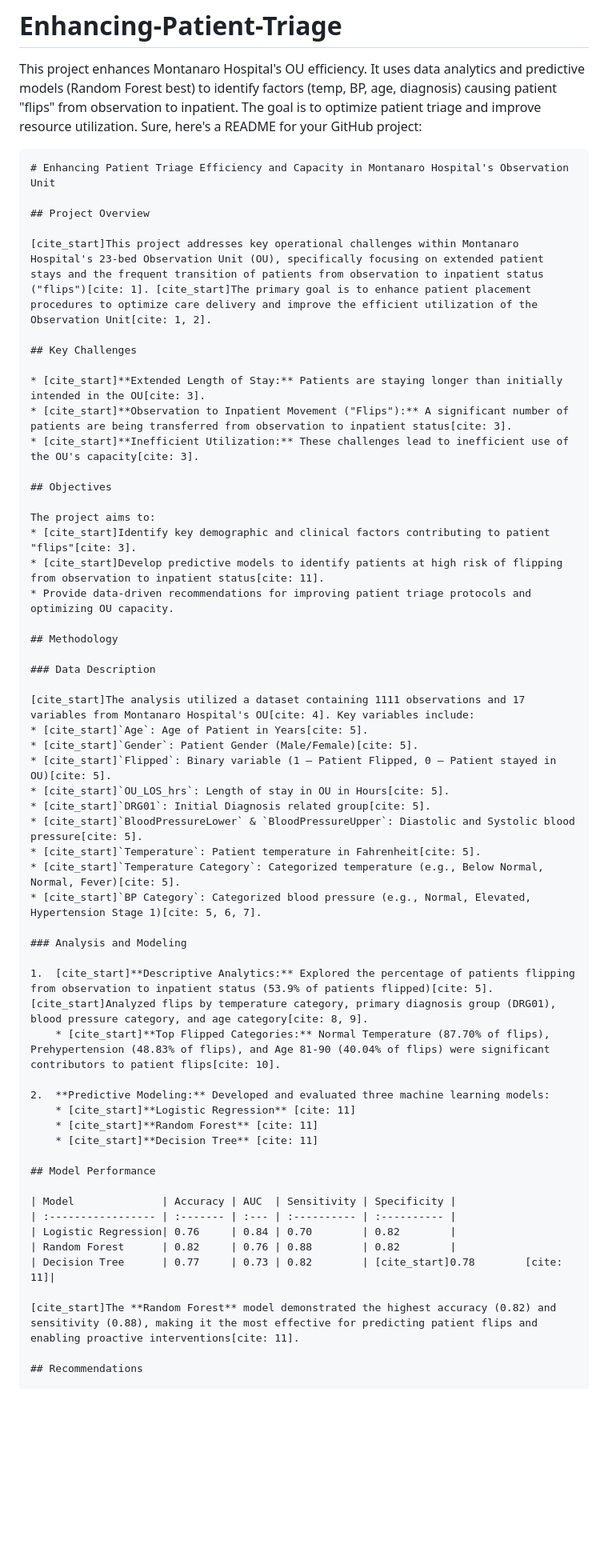
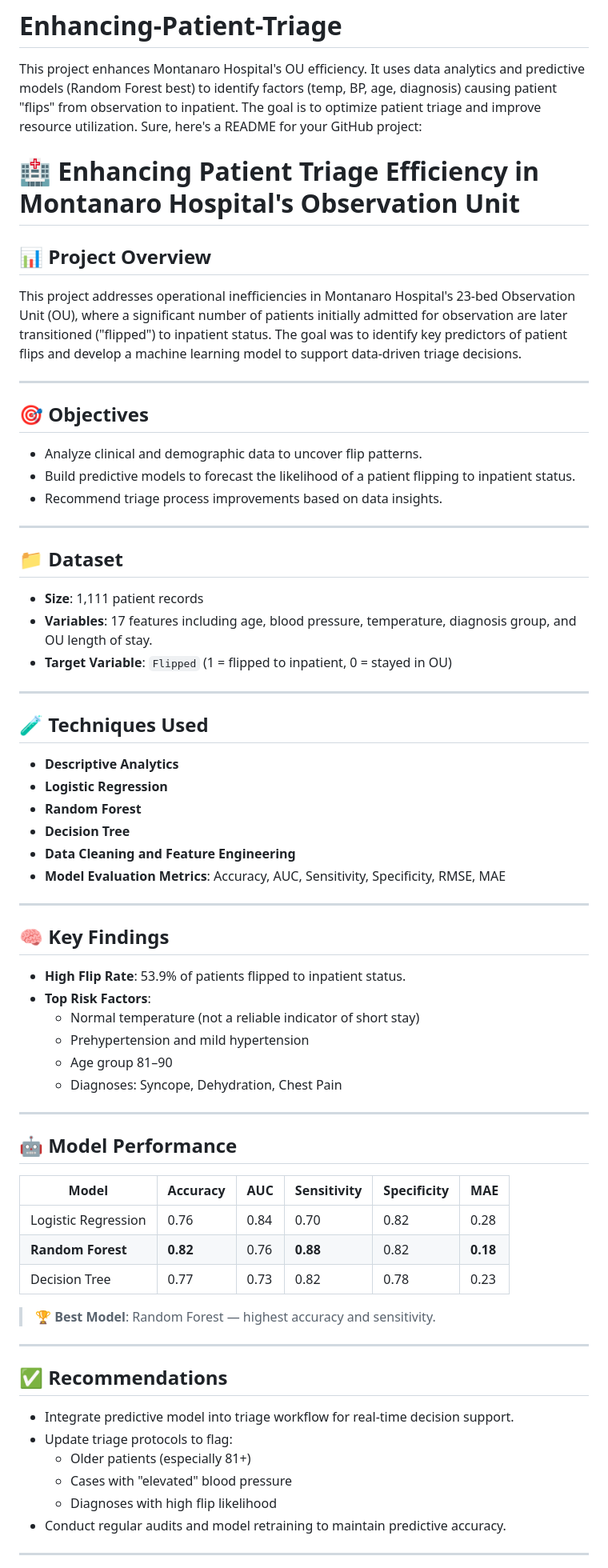
Before and after one commit to Kavya150493/Enhancing-Patient-Triage, a Markdown page: README.md, the part around one of its changes. Shown at 80% size. Rendered like a GitHub page; blank space fills up the shorter version.

````diff
--- a/README.md
+++ b/README.md
@@ -2,60 +2,66 @@
 This project enhances Montanaro Hospital's OU efficiency. It uses data analytics and predictive models (Random Forest best) to identify factors (temp, BP, age, diagnosis) causing patient "flips" from observation to inpatient. The goal is to optimize patient triage and improve resource utilization.
 Sure, here's a README for your GitHub project:
 
-```markdown
-# Enhancing Patient Triage Efficiency and Capacity in Montanaro Hospital's Observation Unit
+# 🏥 Enhancing Patient Triage Efficiency in Montanaro Hospital's Observation Unit
 
-## Project Overview
+## 📊 Project Overview
+This project addresses operational inefficiencies in Montanaro Hospital's 23-bed Observation Unit (OU), where a significant number of patients initially admitted for observation are later transitioned ("flipped") to inpatient status. The goal was to identify key predictors of patient flips and develop a machine learning model to support data-driven triage decisions.
 
-[cite_start]This project addresses key operational challenges within Montanaro Hospital's 23-bed Observation Unit (OU), specifically focusing on extended patient stays and the frequent transition of patients from observation to inpatient status ("flips")[cite: 1]. [cite_start]The primary goal is to enhance patient placement procedures to optimize care delivery and improve the efficient utilization of the Observation Unit[cite: 1, 2].
+---
 
-## Key Challenges
+## 🎯 Objectives
+- Analyze clinical and demographic data to uncover flip patterns.
+- Build predictive models to forecast the likelihood of a patient flipping to inpatient status.
+- Recommend triage process improvements based on data insights.
 
-* [cite_start]**Extended Length of Stay:** Patients are staying longer than initially intended in the OU[cite: 3].
-* [cite_start]**Observation to Inpatient Movement ("Flips"):** A significant number of patients are being transferred from observation to inpatient status[cite: 3].
-* [cite_start]**Inefficient Utilization:** These challenges lead to inefficient use of the OU's capacity[cite: 3].
+---
 
-## Objectives
+## 📁 Dataset
+- **Size**: 1,111 patient records
+- **Variables**: 17 features including age, blood pressure, temperature, diagnosis group, and OU length of stay.
+- **Target Variable**: `Flipped` (1 = flipped to inpatient, 0 = stayed in OU)
 
-The project aims to:
-* [cite_start]Identify key demographic and clinical factors contributing to patient "flips"[cite: 3].
-* [cite_start]Develop predictive models to identify patients at high risk of flipping from observation to inpatient status[cite: 11].
-* Provide data-driven recommendations for improving patient triage protocols and optimizing OU capacity.
+---
 
-## Methodology
+## 🧪 Techniques Used
+- **Descriptive Analytics**
+- **Logistic Regression**
+- **Random Forest**
+- **Decision Tree**
+- **Data Cleaning and Feature Engineering**
+- **Model Evaluation Metrics**: Accuracy, AUC, Sensitivity, Specificity, RMSE, MAE
 
-### Data Description
+---
 
-[cite_start]The analysis utilized a dataset containing 1111 observations and 17 variables from Montanaro Hospital's OU[cite: 4]. Key variables include:
-* [cite_start]`Age`: Age of Patient in Years[cite: 5].
-* [cite_start]`Gender`: Patient Gender (Male/Female)[cite: 5].
-* [cite_start]`Flipped`: Binary variable (1 – Patient Flipped, 0 – Patient stayed in OU)[cite: 5].
-* [cite_start]`OU_LOS_hrs`: Length of stay in OU in Hours[cite: 5].
-* [cite_start]`DRG01`: Initial Diagnosis related group[cite: 5].
-* [cite_start]`BloodPressureLower` & `BloodPressureUpper`: Diastolic and Systolic blood pressure[cite: 5].
-* [cite_start]`Temperature`: Patient temperature in Fahrenheit[cite: 5].
-* [cite_start]`Temperature Category`: Categorized temperature (e.g., Below Normal, Normal, Fever)[cite: 5].
-* [cite_start]`BP Category`: Categorized blood pressure (e.g., Normal, Elevated, Hypertension Stage 1)[cite: 5, 6, 7].
+## 🧠 Key Findings
+- **High Flip Rate**: 53.9% of patients flipped to inpatient status.
+- **Top Risk Factors**:
+  - Normal temperature (not a reliable indicator of short stay)
+  - Prehypertension and mild hypertension
+  - Age group 81–90
+  - Diagnoses: Syncope, Dehydration, Chest Pain
 
-### Analysis and Modeling
+---
 
-1.  [cite_start]**Descriptive Analytics:** Explored the percentage of patients flipping from observation to inpatient status (53.9% of patients flipped)[cite: 5]. [cite_start]Analyzed flips by temperature category, primary diagnosis group (DRG01), blood pressure category, and age category[cite: 8, 9].
-    * [cite_start]**Top Flipped Categories:** Normal Temperature (87.70% of flips), Prehypertension (48.83% of flips), and Age 81-90 (40.04% of flips) were significant contributors to patient flips[cite: 10].
+## 🤖 Model Performance
 
-2.  **Predictive Modeling:** Developed and evaluated three machine learning models:
-    * [cite_start]**Logistic Regression** [cite: 11]
-    * [cite_start]**Random Forest** [cite: 11]
-    * [cite_start]**Decision Tree** [cite: 11]
+| Model             | Accuracy | AUC  | Sensitivity | Specificity | MAE  |
+|------------------|----------|------|-------------|-------------|------|
+| Logistic Regression | 0.76     | 0.84 | 0.70        | 0.82        | 0.28 |
+| **Random Forest**    | **0.82** | 0.76 | **0.88**     | 0.82        | **0.18** |
+| Decision Tree     | 0.77     | 0.73 | 0.82        | 0.78        | 0.23 |
 
-## Model Performance
+> 🏆 **Best Model**: Random Forest — highest accuracy and sensitivity.
 
-| Model              | Accuracy | AUC  | Sensitivity | Specificity |
-| :----------------- | :------- | :--- | :---------- | :---------- |
-| Logistic Regression| 0.76     | 0.84 | 0.70        | 0.82        |
-| Random Forest      | 0.82     | 0.76 | 0.88        | 0.82        |
-| Decision Tree      | 0.77     | 0.73 | 0.82        | [cite_start]0.78        [cite: 11]|
+---
 
-[cite_start]The **Random Forest** model demonstrated the highest accuracy (0.82) and sensitivity (0.88), making it the most effective for predicting patient flips and enabling proactive interventions[cite: 11].
+## ✅ Recommendations
+- Integrate predictive model into triage workflow for real-time decision support.
+- Update triage protocols to flag:
+  - Older patients (especially 81+)
+  - Cases with "elevated" blood pressure
+  - Diagnoses with high flip likelihood
+- Conduct regular audits and model retraining to maintain predictive accuracy.
 
-## Recommendations
+---
 
````
Also changed, not shown: other parts of README.md (+23 -5 lines).
